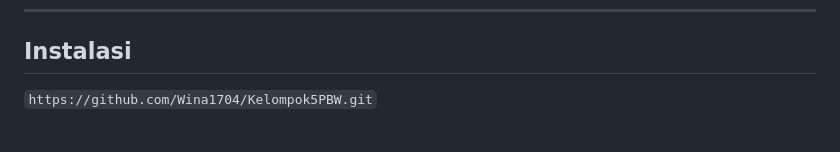
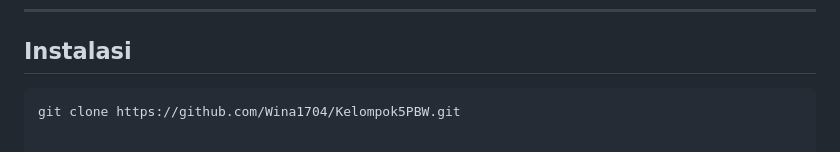
Before and after one commit to Wina1704/Kelompok5PBW, a Markdown page: README.md, the part around the change. Rendered like a GitHub page.

````diff
--- a/README.md
+++ b/README.md
@@ -87,4 +87,5 @@ Mewakili tugas yang diberikan kepada pengguna. Setiap tugas memiliki atribut ber
 ---
 
 ##  Instalasi
-`https://github.com/Wina1704/Kelompok5PBW.git`
+```bash
+git clone https://github.com/Wina1704/Kelompok5PBW.git
````
